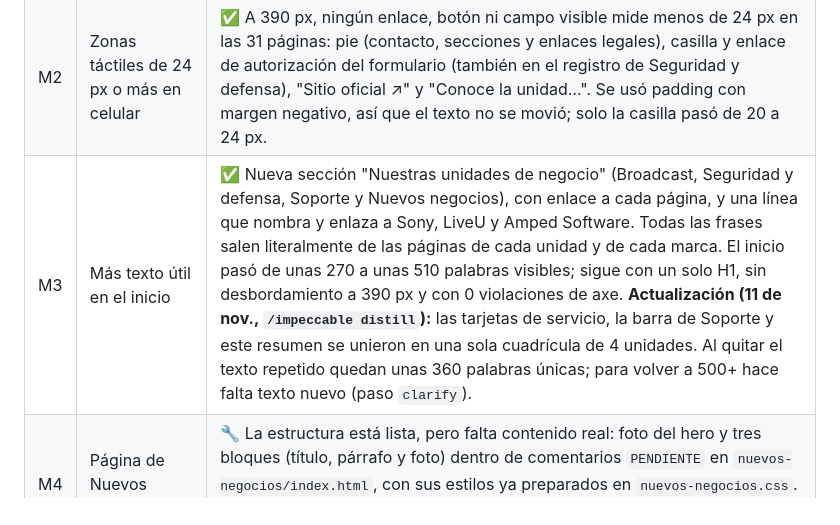
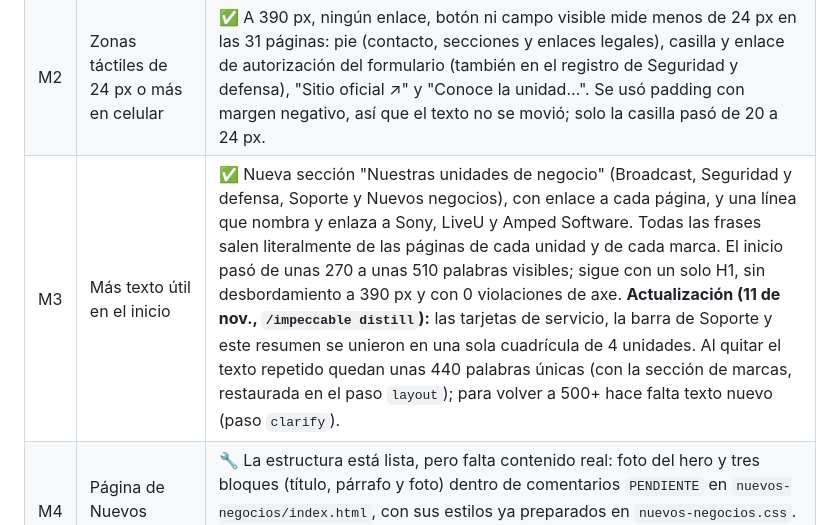
Before and after one commit to JuanFeMartinez/la-curacao, a Markdown page: lanzamiento/LISTA-DE-CIERRE.md, the part around the change. Drawn GitHub-style.

Commit message:
Lista de cierre: conteo de palabras del inicio actualizado
Co-Authored-By: Claude Opus 5.5 <noreply@anthropic.com>

```diff
--- a/lanzamiento/LISTA-DE-CIERRE.md
+++ b/lanzamiento/LISTA-DE-CIERRE.md
@@ -52,7 +52,7 @@ Estado al 13 de octubre de 2026. ✅ = hecho en el código · 🔧 = lo haces t
 |---|---|---|
 | M1 | Landmark `<main>` y "Saltar al contenido" | ✅ Las 31 páginas (ES + EN) tienen un solo `<main id="contenido">` y un enlace para saltar al contenido que aparece con el teclado. El botón de WhatsApp va dentro de su propio `<aside>`. Axe (WCAG 2.2 AA + buenas prácticas): 0 violaciones. |
 | M2 | Zonas táctiles de 24 px o más en celular | ✅ A 390 px, ningún enlace, botón ni campo visible mide menos de 24 px en las 31 páginas: pie (contacto, secciones y enlaces legales), casilla y enlace de autorización del formulario (también en el registro de Seguridad y defensa), "Sitio oficial ↗" y "Conoce la unidad…". Se usó padding con margen negativo, así que el texto no se movió; solo la casilla pasó de 20 a 24 px. |
-| M3 | Más texto útil en el inicio | ✅ Nueva sección "Nuestras unidades de negocio" (Broadcast, Seguridad y defensa, Soporte y Nuevos negocios), con enlace a cada página, y una línea que nombra y enlaza a Sony, LiveU y Amped Software. Todas las frases salen literalmente de las páginas de cada unidad y de cada marca. El inicio pasó de unas 270 a unas 510 palabras visibles; sigue con un solo H1, sin desbordamiento a 390 px y con 0 violaciones de axe. **Actualización (11 de nov., `/impeccable distill`):** las tarjetas de servicio, la barra de Soporte y este resumen se unieron en una sola cuadrícula de 4 unidades. Al quitar el texto repetido quedan unas 360 palabras únicas; para volver a 500+ hace falta texto nuevo (paso `clarify`). |
+| M3 | Más texto útil en el inicio | ✅ Nueva sección "Nuestras unidades de negocio" (Broadcast, Seguridad y defensa, Soporte y Nuevos negocios), con enlace a cada página, y una línea que nombra y enlaza a Sony, LiveU y Amped Software. Todas las frases salen literalmente de las páginas de cada unidad y de cada marca. El inicio pasó de unas 270 a unas 510 palabras visibles; sigue con un solo H1, sin desbordamiento a 390 px y con 0 violaciones de axe. **Actualización (11 de nov., `/impeccable distill`):** las tarjetas de servicio, la barra de Soporte y este resumen se unieron en una sola cuadrícula de 4 unidades. Al quitar el texto repetido quedan unas 440 palabras únicas (con la sección de marcas, restaurada en el paso `layout`); para volver a 500+ hace falta texto nuevo (paso `clarify`). |
 | M4 | Página de Nuevos negocios | 🔧 La estructura está lista, pero falta contenido real: foto del hero y tres bloques (título, párrafo y foto) dentro de comentarios `PENDIENTE` en `nuevos-negocios/index.html`, con sus estilos ya preparados en `nuevos-negocios.css`. El público no ve texto de relleno. La tarjeta del inicio se queda con el ícono hasta tener la foto. |
 | M5 | Barra de contacto fija en celular | ✅ Aprobada por Felipe. Por debajo de 768 px hay una barra fija abajo con "Contáctanos" como acción principal (lleva a `/contacto/`, o al formulario en las páginas que tienen uno) y WhatsApp como apoyo; reemplaza al botón flotante. El body reserva su alto para no tapar el pie, el aviso de cookies sube por encima y la barra se oculta con el menú abierto. Los clics de WhatsApp siguen midiéndose como `clic_whatsapp`. |
 | M6 | Despliegue fuera de DreamHost | ✅ `_redirects` (las mismas 301 de `.htaccess`; las rutas que daban 410 quedan en 404), `_headers` (seguridad y caché) y `construir.sh`, que arma `_sitio/` sin `lanzamiento`, `.claude`, `.impeccable`, `assets-originales`, `.git` ni `.htaccess`. Cada regla de `.htaccess` tiene su equivalente o una nota que explica por qué no lo necesita. `.htaccess` no se tocó. No se desplegó nada. |
```
